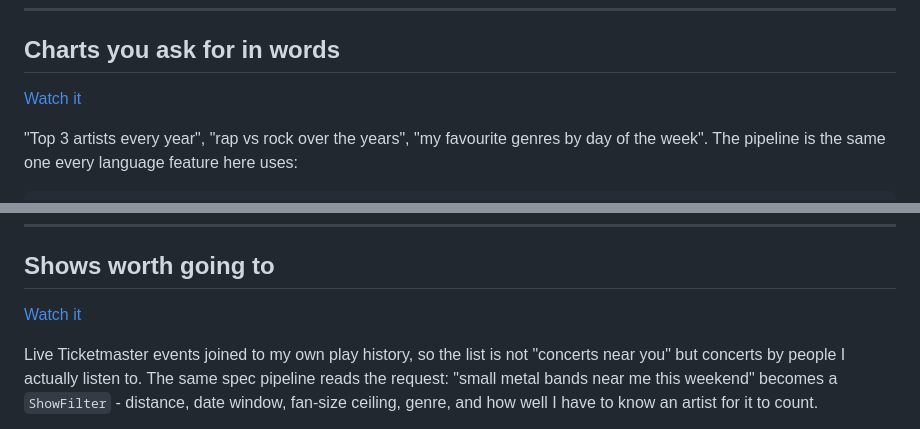
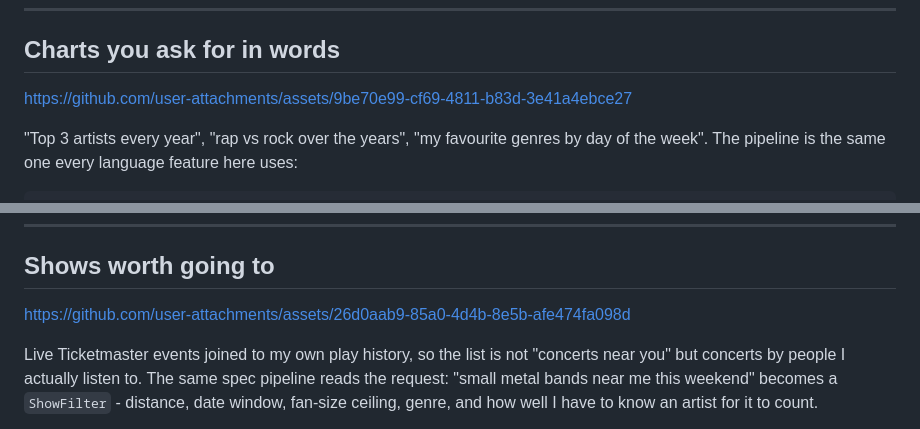
Before and after one commit to cjell/musare, a Markdown page: README.md, 2 parts joined by grey strips. Drawn GitHub-style.

Commit message:
Replace video links with GitHub asset URLs
Updated video links in README to point to GitHub assets.

```diff
--- a/README.md
+++ b/README.md
@@ -60,8 +60,7 @@ Kanye, J. Cole and Lil Wayne. A word absent from the list cannot be chosen.
 
 ## Charts you ask for in words
 
-<!-- video: replace the line below by dragging charts.mp4 in here. -->
-[Watch it](docs/demo/charts.mp4)
+https://github.com/user-attachments/assets/9be70e99-cf69-4811-b83d-3e41a4ebce27
 
 "Top 3 artists every year", "rap vs rock over the years", "my favourite genres
 by day of the week". The pipeline is the same one every language feature here
@@ -100,8 +99,7 @@ ago.
 
 ## Shows worth going to
 
-<!-- video: replace the line below by dragging shows.mp4 in here. -->
-[Watch it](docs/demo/shows.mp4)
+https://github.com/user-attachments/assets/26d0aab9-85a0-4d4b-8e5b-afe474fa098d
 
 Live Ticketmaster events joined to my own play history, so the list is not
 "concerts near you" but concerts by people I actually listen to. The same
```
